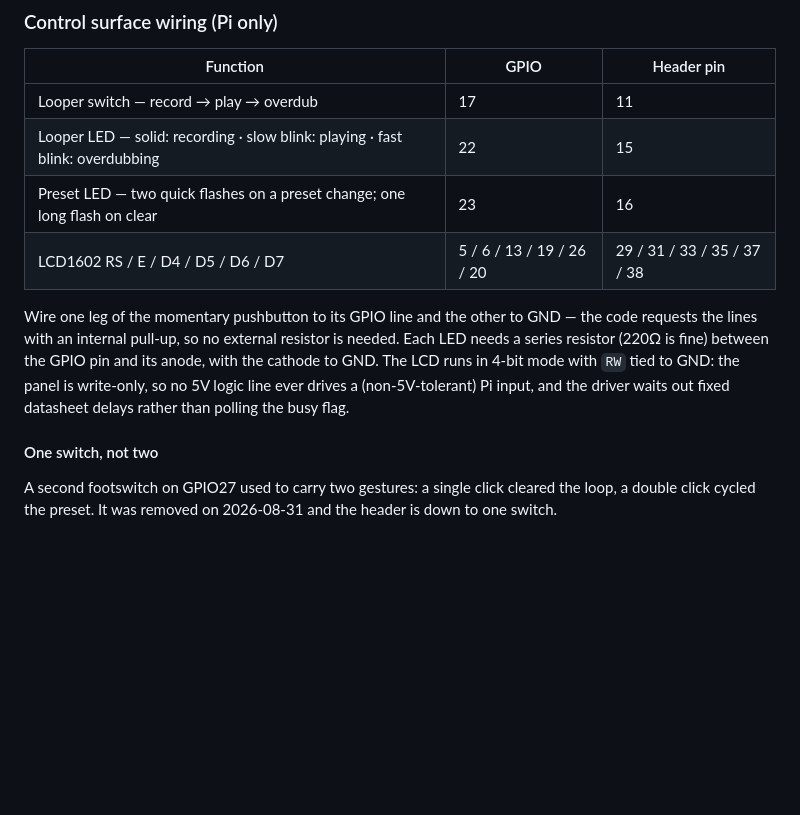
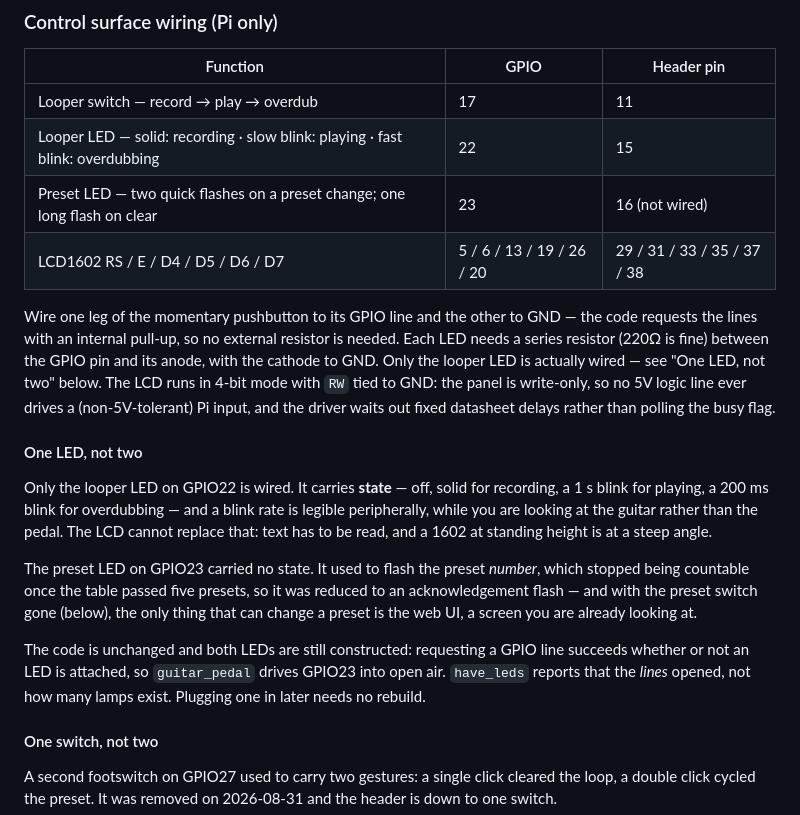
Before and after one commit to matta628/guitar-pedal-cpp, a Markdown page: README.md, the part around the change. Rendered like a GitHub page; blank space fills up the shorter version.

Commit message:
Wire one LED, not two: the preset light carries no state
The looper LED shows state -- off, solid recording, 1 s blink playing, 200 ms
blink overdubbing -- and a blink rate is legible peripherally, while you are
looking at the guitar rather than the pedal. The LCD cannot replace that: text
has to be read, and a 1602 at standing height is at a steep angle.

The preset LED never carried state. It used to flash the preset number, which
stopped being countable once the table passed five presets, so it had already
been cut down to an acknowledgement flash. Dropping the second footswitch
finished the argument: the only thing that can change a preset now is the web
UI, so the flash was acknowledging something on a screen you are already
looking at.

Documentation only. Both GpioLed instances are still constructed and GPIO23 is
still driven -- requesting a line succeeds whether or not an LED is on the end
of it, so this stays a wiring decision rather than a code change, and plugging
one in later needs no rebuild.

```diff
--- a/README.md
+++ b/README.md
@@ -294,15 +294,32 @@ halfway through leaves the previous settings intact rather than a truncated file
 |---|---|---|
 | Looper switch — record → play → overdub | 17 | 11 |
 | Looper LED — solid: recording · slow blink: playing · fast blink: overdubbing | 22 | 15 |
-| Preset LED — two quick flashes on a preset change; one long flash on clear | 23 | 16 |
+| Preset LED — two quick flashes on a preset change; one long flash on clear | 23 | 16 (not wired) |
 | LCD1602 RS / E / D4 / D5 / D6 / D7 | 5 / 6 / 13 / 19 / 26 / 20 | 29 / 31 / 33 / 35 / 37 / 38 |
 
 Wire one leg of the momentary pushbutton to its GPIO line and the other to GND — the code requests
 the lines with an internal pull-up, so no external resistor is needed. Each LED needs a series
-resistor (220Ω is fine) between the GPIO pin and its anode, with the cathode to GND. The LCD runs in
-4-bit mode with `RW` tied to GND: the panel is write-only, so no 5V logic line ever drives a
+resistor (220Ω is fine) between the GPIO pin and its anode, with the cathode to GND. Only the looper
+LED is actually wired — see "One LED, not two" below. The LCD runs in 4-bit mode with `RW` tied to
+GND: the panel is write-only, so no 5V logic line ever drives a
 (non-5V-tolerant) Pi input, and the driver waits out fixed datasheet delays rather than polling the
 busy flag.
+
+#### One LED, not two
+
+Only the looper LED on GPIO22 is wired. It carries **state** — off, solid for recording, a 1 s blink
+for playing, a 200 ms blink for overdubbing — and a blink rate is legible peripherally, while you
+are looking at the guitar rather than the pedal. The LCD cannot replace that: text has to be read,
+and a 1602 at standing height is at a steep angle.
+
+The preset LED on GPIO23 carried no state. It used to flash the preset *number*, which stopped being
+countable once the table passed five presets, so it was reduced to an acknowledgement flash — and
+with the preset switch gone (below), the only thing that can change a preset is the web UI, a screen
+you are already looking at.
+
+The code is unchanged and both LEDs are still constructed: requesting a GPIO line succeeds whether
+or not an LED is attached, so `guitar_pedal` drives GPIO23 into open air. `have_leds` reports that
+the *lines* opened, not how many lamps exist. Plugging one in later needs no rebuild.
 
 #### One switch, not two
 
```
